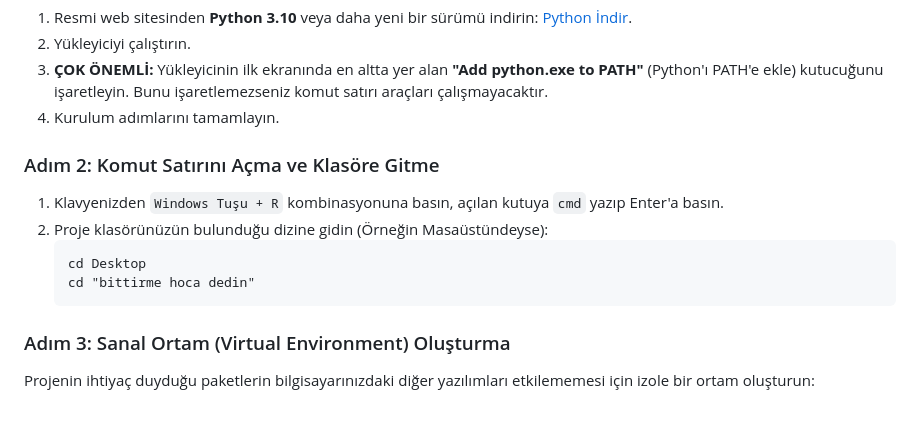
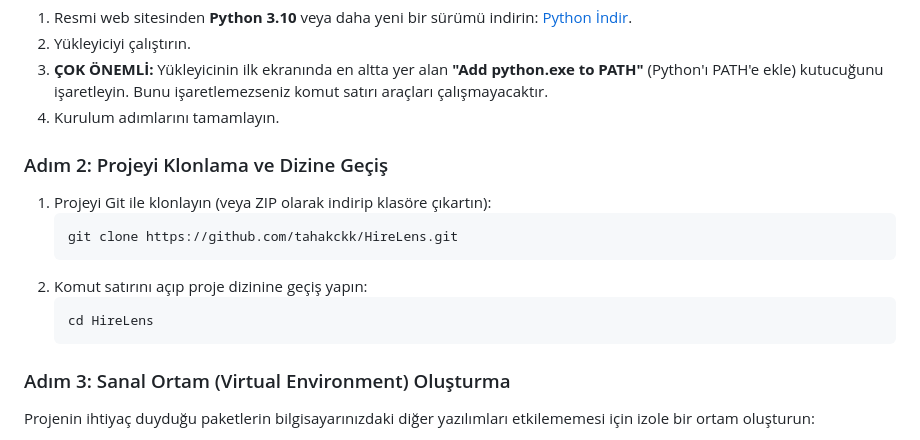
Before and after one commit to tahakckk/HireLens, a Markdown page: README_TR.md, the part around the change. Rendered like a GitHub page; blank space fills up the shorter version.

````diff
--- a/README_TR.md
+++ b/README_TR.md
@@ -121,12 +121,14 @@ Bu rehber, herhangi bir yazılım tecrübesi olmayan kullanıcıların bile uygu
 3. **ÇOK ÖNEMLİ:** Yükleyicinin ilk ekranında en altta yer alan **"Add python.exe to PATH"** (Python'ı PATH'e ekle) kutucuğunu işaretleyin. Bunu işaretlemezseniz komut satırı araçları çalışmayacaktır.
 4. Kurulum adımlarını tamamlayın.
 
-### Adım 2: Komut Satırını Açma ve Klasöre Gitme
-1. Klavyenizden `Windows Tuşu + R` kombinasyonuna basın, açılan kutuya `cmd` yazıp Enter'a basın.
-2. Proje klasörünüzün bulunduğu dizine gidin (Örneğin Masaüstündeyse):
+### Adım 2: Projeyi Klonlama ve Dizine Geçiş
+1. Projeyi Git ile klonlayın (veya ZIP olarak indirip klasöre çıkartın):
    ```cmd
-   cd Desktop
-   cd "bittirme hoca dedin"
+   git clone https://github.com/tahakckk/HireLens.git
+   ```
+2. Komut satırını açıp proje dizinine geçiş yapın:
+   ```cmd
+   cd HireLens
    ```
 
 ### Adım 3: Sanal Ortam (Virtual Environment) Oluşturma
````
Also changed, not shown: README.md (+7 -5 lines).
